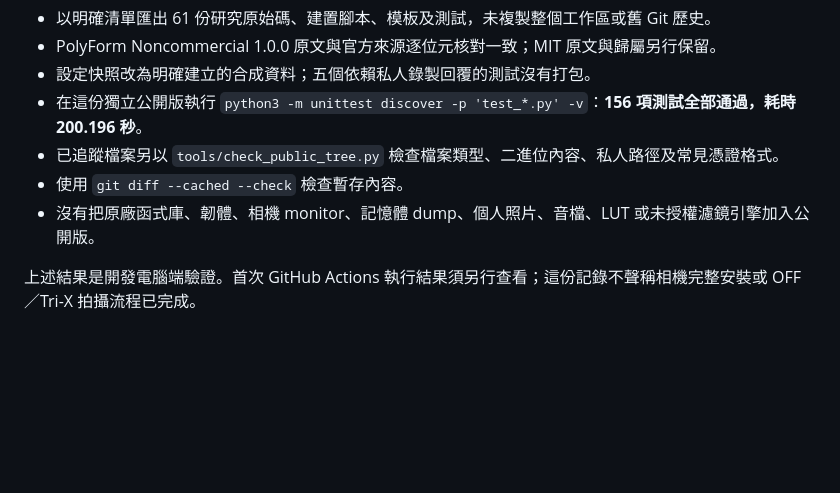
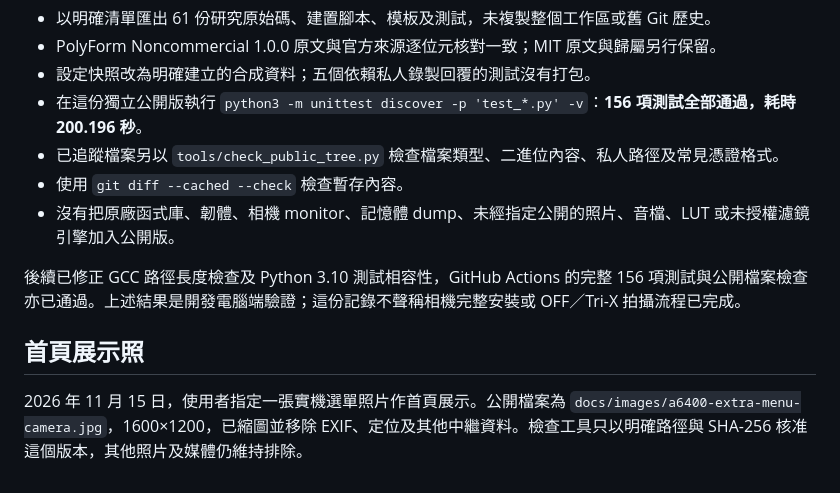
Before and after one commit to CRFH67I3/A6400-Extra-Menu, a Markdown page: docs/發布檢查.md, the part around the change. Drawn GitHub-style; blank space fills up the shorter version.

```diff
--- a/docs/發布檢查.md
+++ b/docs/發布檢查.md
@@ -8,6 +8,10 @@
 - 在這份獨立公開版執行 `python3 -m unittest discover -p 'test_*.py' -v`：**156 項測試全部通過，耗時 200.196 秒**。
 - 已追蹤檔案另以 `tools/check_public_tree.py` 檢查檔案類型、二進位內容、私人路徑及常見憑證格式。
 - 使用 `git diff --cached --check` 檢查暫存內容。
-- 沒有把原廠函式庫、韌體、相機 monitor、記憶體 dump、個人照片、音檔、LUT 或未授權濾鏡引擎加入公開版。
+- 沒有把原廠函式庫、韌體、相機 monitor、記憶體 dump、未經指定公開的照片、音檔、LUT 或未授權濾鏡引擎加入公開版。
 
-上述結果是開發電腦端驗證。首次 GitHub Actions 執行結果須另行查看；這份記錄不聲稱相機完整安裝或 OFF／Tri-X 拍攝流程已完成。
+後續已修正 GCC 路徑長度檢查及 Python 3.10 測試相容性，GitHub Actions 的完整 156 項測試與公開檔案檢查亦已通過。上述結果是開發電腦端驗證；這份記錄不聲稱相機完整安裝或 OFF／Tri-X 拍攝流程已完成。
+
+## 首頁展示照
+
+2026 年 11 月 15 日，使用者指定一張實機選單照片作首頁展示。公開檔案為 `docs/images/a6400-extra-menu-camera.jpg`，1600×1200，已縮圖並移除 EXIF、定位及其他中繼資料。檢查工具只以明確路徑與 SHA-256 核准這個版本，其他照片及媒體仍維持排除。
```
Also changed, not shown: README.md (+5 -1 lines), THIRD_PARTY.md (+3 -1 lines), docs/images/a6400-extra-menu-camera.jpg (added), 3 other files.
